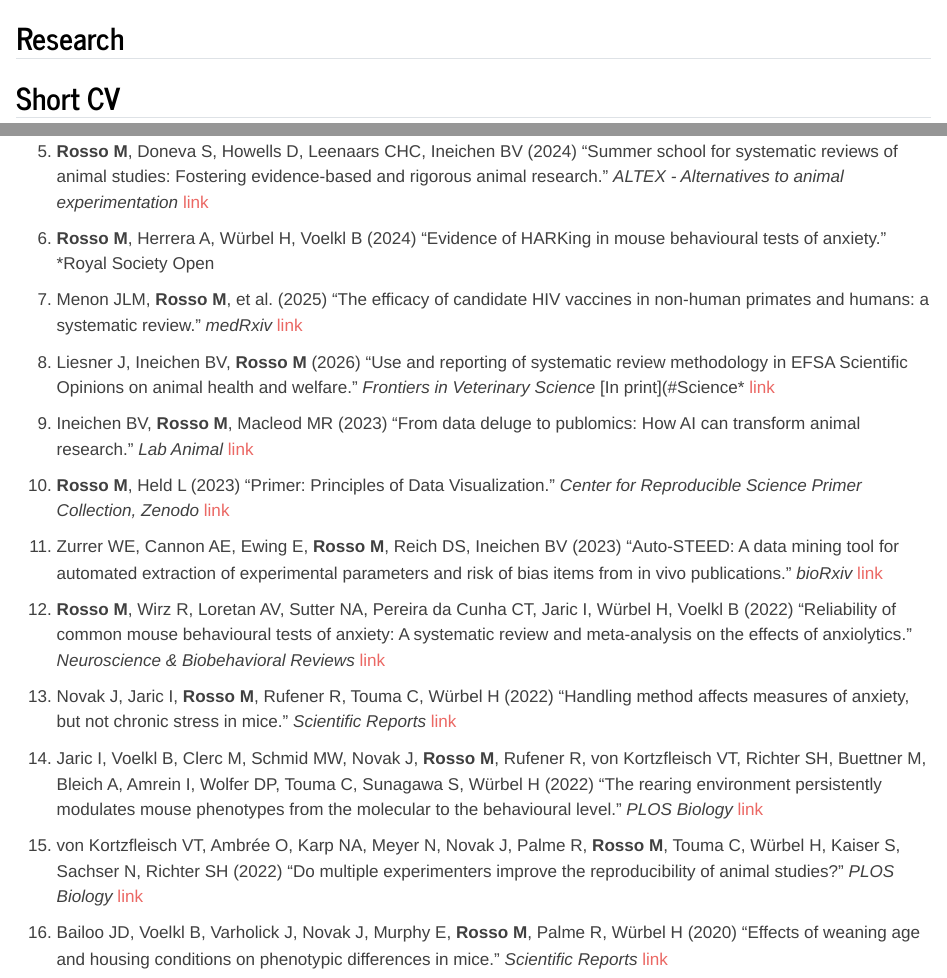
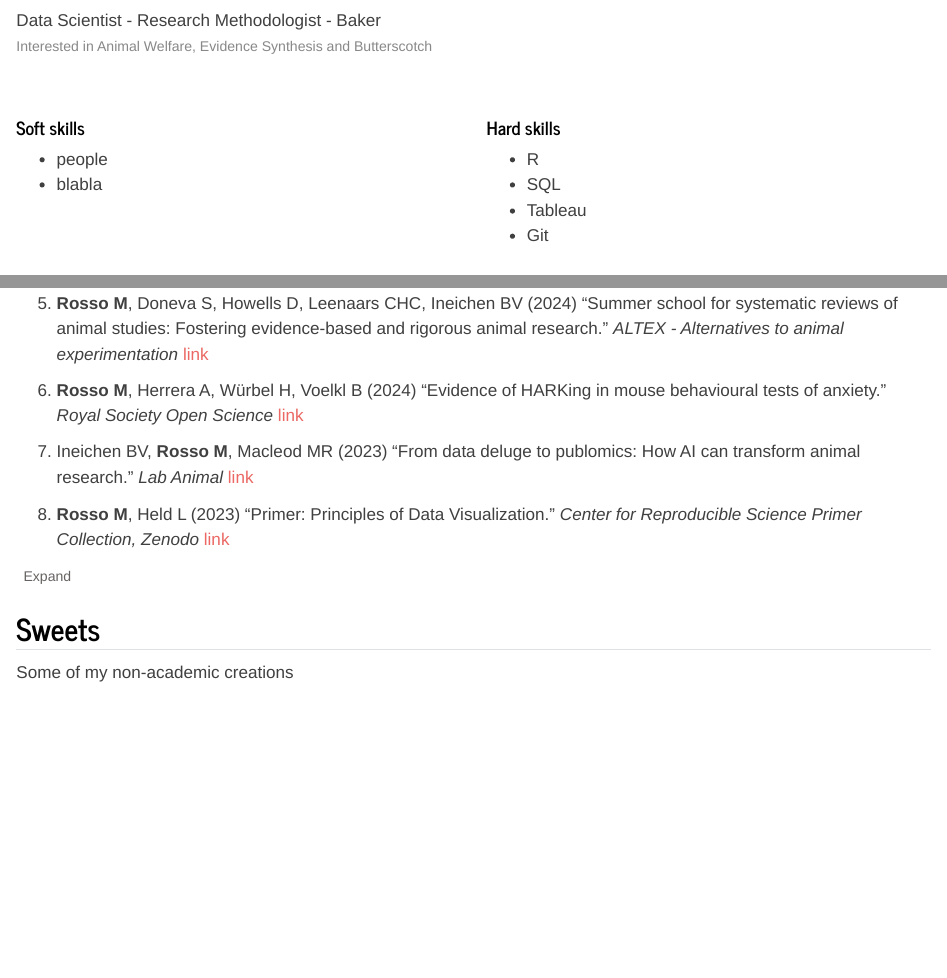
Before and after one commit to MariannaRosso/Portfolio, a Quarto document (index.qmd): the page in a window 1100 px wide, from 340 px down before the commit and from 300 px down after it, and a second part further down, joined at a grey line. Rendered offline with R 4.5, knitr and Pandoc in place of Quarto, with nearby package versions.

Commit message:
shorten pub list

```diff
--- a/_quarto.yml
+++ b/_quarto.yml
@@ -15,10 +15,11 @@
         text: Short CV
       - href: index.qmd#projects
         text: Projects
-      - href: index.qmd#dataviz
-        text: Data Visualization
       - href: index.qmd#publications
         text: Publications
+      - href: index.qmd#cake
+        text: Sweets
+
 
 format:
   html:
--- a/index.qmd
+++ b/index.qmd
@@ -6,9 +6,29 @@
 
 ![](images/avatar.png){.circle-crop width="300" height="300" fig-align="left"}
 
+Data Scientist - Research Methodologist - Baker
+<span class="cv-location">Interested in Animal Welfare, Evidence Synthesis and Butterscotch</span>
 
 
 <a href="https://www.linkedin.com/in/marianna-rosso-625022160/" target="_blank" style="text-decoration: none;"> <button class="social-btn"><i class="fa-brands fa-linkedin"></i></button> </a> <a href="https://github.com/marianna-rosso-uzh/" target="_blank" style="text-decoration: none;"> <button class="social-btn"><i class="fa-brands fa-github"></i></button> </a> <a href="https://stride-lab.pages.uzh.ch/website/people/rosso-marianna/" style="text-decoration: none;"> <button class="social-btn"><i class="fa-solid fa-briefcase"></i></button> </a> <a href="mailto:marianna.rosso@uzh.ch" style="text-decoration: none;"> <button class="social-btn"><i class="fa-solid fa-envelope"></i></button> </a>
+
+:::: {.columns}
+
+::: {.column width="50%"}
+#### Soft skills
+- people
+- blabla
+:::
+
+::: {.column width="50%"}
+#### Hard skills
+- R
+- SQL
+- Tableau
+- Git
+:::
+
+::::
 
 ## Research {#research}
 
@@ -97,21 +117,25 @@
 
 1. **Rosso M**, Doneva S, Howells D, Leenaars CHC, Ineichen BV (2024) "Summer school for systematic reviews of animal studies: Fostering evidence-based and rigorous animal research." *ALTEX - Alternatives to animal experimentation* [link](https://www.altex.org/index.php/altex/article/view/2717)
 
-1. **Rosso M**, Herrera A, Würbel H, Voelkl B (2024) "Evidence of HARKing in mouse behavioural tests of anxiety." *Royal Society Open
-1. Menon JLM, **Rosso M**, et al. (2025) "The efficacy of candidate HIV vaccines in non-human primates and humans: a systematic review." *medRxiv* [link](#)
-
-1. Liesner J, Ineichen BV, **Rosso M** (2026) "Use and reporting of systematic review methodology in EFSA Scientific Opinions on animal health and welfare." *Frontiers in Veterinary Science* [In print](#Science* [link](http://dx.doi.org/10.1098/rsos.231744)
+1. **Rosso M**, Herrera A, Würbel H, Voelkl B (2024) "Evidence of HARKing in mouse behavioural tests of anxiety." *Royal Society Open Science* [link](http://dx.doi.org/10.1098/rsos.231744)
 
 1. Ineichen BV, **Rosso M**, Macleod MR (2023) "From data deluge to publomics: How AI can transform animal research." *Lab Animal* [link](https://www.nature.com/articles/s41684-023-01256-4)
 
 1. **Rosso M**, Held L (2023) "Primer: Principles of Data Visualization." *Center for Reproducible Science Primer Collection, Zenodo* [link](https://zenodo.org/records/8354337)
 
-1. Zurrer WE, Cannon AE, Ewing E, **Rosso M**, Reich DS, Ineichen BV (2023) "Auto-STEED: A data mining tool for automated extraction of experimental parameters and risk of bias items from in vivo publications." *bioRxiv* [link](https://doi.org/10.1101%2F2023.02.24.529867;http://dx.doi.org/10.1101/2023.02.24.529867)
+<div id="more-pubs" style="display: none;">
 
-1. **Rosso M**, Wirz R, Loretan AV, Sutter NA, Pereira da Cunha CT, Jaric I, Würbel H, Voelkl B (2022) "Reliability of common mouse behavioural tests of anxiety: A systematic review and meta-analysis on the effects of anxiolytics." *Neuroscience & Biobehavioral Reviews* [link](http://dx.doi.org/10.1016/j.neubiorev.2022.104928)
+<ol start="9">
+<li>Zurrer WE, Cannon AE, Ewing E, <strong >Rosso M</strong>, Reich DS, Ineichen BV (2023) "Auto-STEED: A data mining tool for automated extraction of experimental parameters and risk of bias items from in vivo publications." <em>bioRxiv</em> <a href="https://doi.org/10.1101%2F2023.02.24.529867;http://dx.doi.org/10.1101/2023.02.24.529867" target="_blank">link</a></li>
+<li><strong >Rosso M</strong>, Wirz R, Loretan AV, Sutter NA, Pereira da Cunha CT, Jaric I, Würbel H, Voelkl B (2022) "Reliability of common mouse behavioural tests of anxiety: A systematic review and meta-analysis on the effects of anxiolytics." <em>Neuroscience & Biobehavioral Reviews</em> <a href="http://dx.doi.org/10.1016/j.neubiorev.2022.104928" target="_blank">link</a></li>
+<li>Novak J, Jaric I, <strong >Rosso M</strong>, Rufener R, Touma C, Würbel H (2022) "Handling method affects measures of anxiety, but not chronic stress in mice." <em>Scientific Reports</em> <a href="https://doi.org/10.1038%2Fs41598-022-25090-9;http://dx.doi.org/10.1038/s41598-022-25090-9" target="_blank">link</a></li>
+<li>Jaric I, Voelkl B, Clerc M, Schmid MW, Novak J, <strong >Rosso M</strong>, Rufener R, von Kortzfleisch VT, Richter SH, Buettner M, Bleich A, Amrein I, Wolfer DP, Touma C, Sunagawa S, Würbel H (2022) "The rearing environment persistently modulates mouse phenotypes from the molecular to the behavioural level." <em>PLOS Biology</em> <a href="https://doi.org/10.1371%2Fjournal.pbio.3001837;http://dx.doi.org/10.1371/journal.pbio.3001837" target="_blank">link</a></li>
+<li>von Kortzfleisch VT, Ambrée O, Karp NA, Meyer N, Novak J, Palme R, <strong >Rosso M</strong>, Touma C, Würbel H, Kaiser S, Sachser N, Richter SH (2022) "Do multiple experimenters improve the reproducibility of animal studies?" <em>PLOS Biology</em> <a href="https://doi.org/10.1371%2Fjournal.pbio.3001564;http://dx.doi.org/10.1371/journal.pbio.3001564" target="_blank">link</a></li>
+<li>Bailoo JD, Voelkl B, Varholick J, Novak J, Murphy E, <strong >Rosso M</strong>, Palme R, Würbel H (2020) "Effects of weaning age and housing conditions on phenotypic differences in mice." <em>Scientific Reports</em> <a href="https://doi.org/10.1038%2Fs41598-020-68549-3;http://dx.doi.org/10.1038/s41598-020-68549-3" target="_blank">link</a></li>
+</ol>
 
-1. Novak J, Jaric I, **Rosso M**, Rufener R, Touma C, Würbel H (2022) "Handling method affects measures of anxiety, but not chronic stress in mice." *Scientific Reports* [link](https://doi.org/10.1038%2Fs41598-022-25090-9;http://dx.doi.org/10.1038/s41598-022-25090-9)
+</div>
 
-1. Jaric I, Voelkl B, Clerc M, Schmid MW, Novak J, **Rosso M**, Rufener R, von Kortzfleisch VT, Richter SH, Buettner M, Bleich A, Amrein I, Wolfer DP, Touma C, Sunagawa S, Würbel H (2022) "The rearing environment persistently modulates mouse phenotypes from the molecular to the behavioural level." *PLOS Biology* [link](https://doi.org/10.1371%2Fjournal.pbio.3001837;http://dx.doi.org/10.1371/journal.pbio.3001837)
+<button id="toggle-pubs-btn" onclick="togglePubs()" class="social-btn">Expand</button>
 
-1. von Kortzfleisch VT, Ambrée O, Karp NA, Meyer N, Novak J, Palme R, **Rosso M**, Touma C, Würbel H, Kaiser S, Sachser N, Richter SH (2022) "Do multiple experimenters improve the reproducibility of animal studies?" *PLOS Biology* [link](https://doi.org/10.1371%2Fjournal.pbio.3001564;http://dx.doi.org/10.1371/journal.pbio.3001564)
+<script>
@@ -118,2 +153,5 @@
+</script>
 
-1. Bailoo JD, Voelkl B, Varholick J, Novak J, Murphy E, **Rosso M**, Palme R, Würbel H (2020) "Effects of weaning age and housing conditions on phenotypic differences in mice." *Scientific Reports* [link](https://doi.org/10.1038%2Fs41598-020-68549-3;http://dx.doi.org/10.1038/s41598-020-68549-3)
+## Sweets {#cake}
+
+Some of my non-academic creations
```
Also changed, not shown: styles.css (+40 -0 lines), index.qmd (13 more changed lines), 3 other files.
